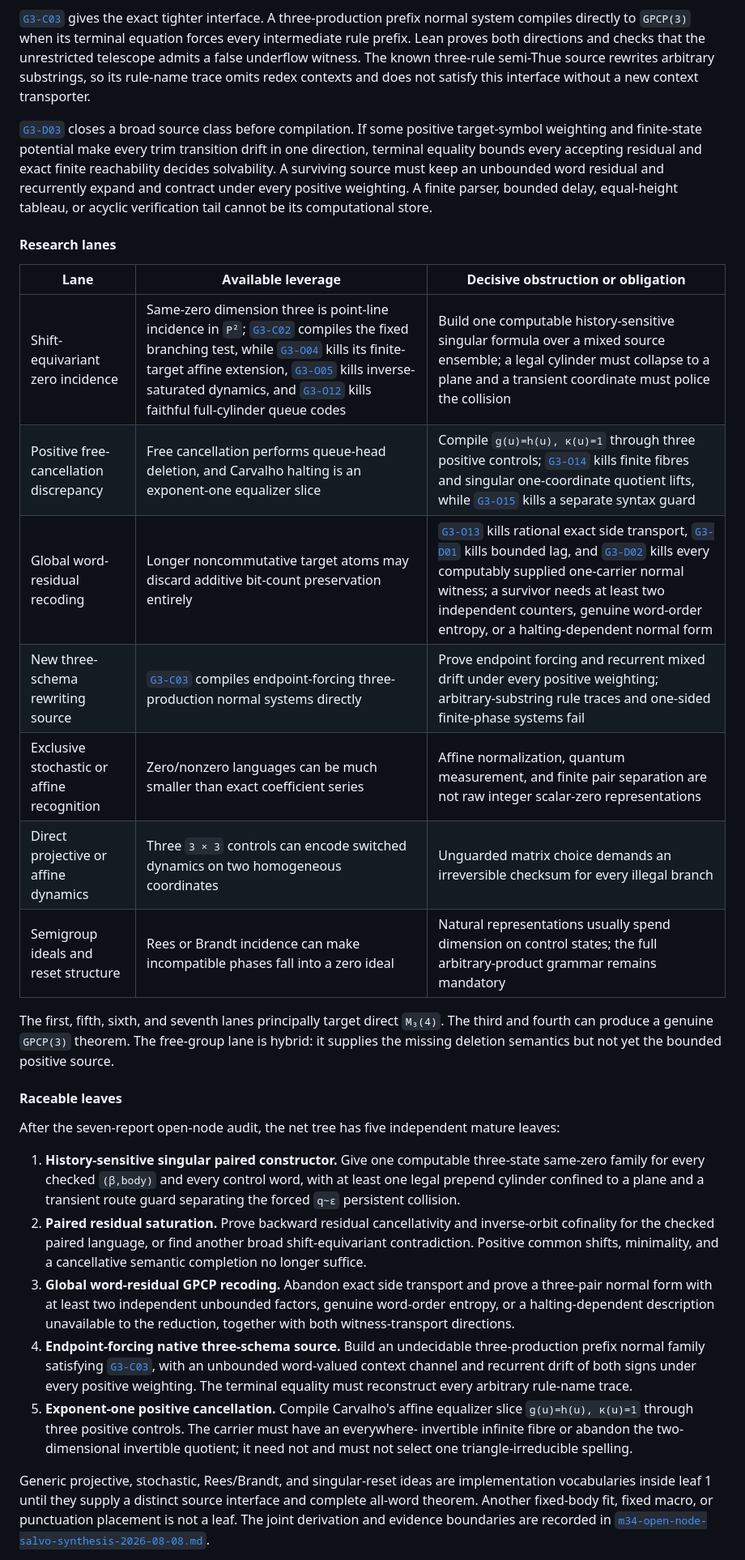
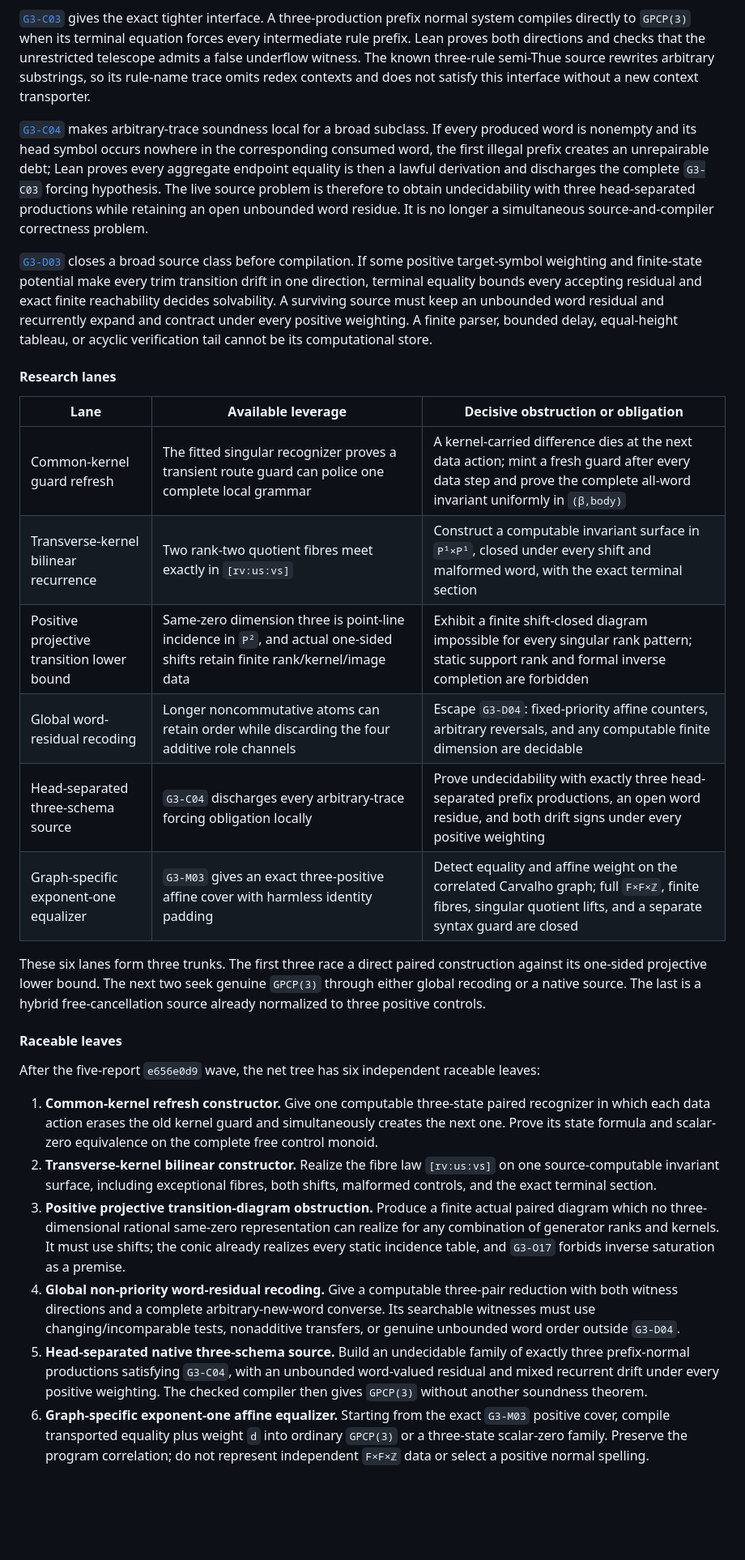
Before and after one commit to aoaoaoaoaoaoaoaoaoaoaoaoaoaoaoaoaoaoaoa/math, a Markdown page: FRONTIER.md, the part around one of its changes. Shown at 81% size. GitHub-like rendering; blank space fills up the shorter version.

Commit message:
recut m34 strategy after e656e0d9 wave

```diff
--- a/FRONTIER.md
+++ b/FRONTIER.md
@@ -673,6 +719,14 @@ unrestricted telescope admits a false underflow witness. The known three-rule se
 rewrites arbitrary substrings, so its rule-name trace omits redex contexts and does not satisfy
 this interface without a new context transporter.
 
+[`G3-C04`](SALVAGE.md#g3-c04-head-separated-endpoint-debt) makes arbitrary-trace soundness local
+for a broad subclass. If every produced word is nonempty and its head symbol occurs nowhere in
+the corresponding consumed word, the first illegal prefix creates an unrepairable debt; Lean
+proves every aggregate endpoint equality is then a lawful derivation and discharges the complete
+`G3-C03` forcing hypothesis. The live source problem is therefore to obtain undecidability with
+three head-separated productions while retaining an open unbounded word residue. It is no longer
+a simultaneous source-and-compiler correctness problem.
+
 [`G3-D03`](SALVAGE.md#g3-d03-one-sided-corrected-drift) closes a broad source class before
 compilation. If some positive target-symbol weighting and finite-state potential make every trim
 transition drift in one direction, terminal equality bounds every accepting residual and exact
@@ -684,45 +738,42 @@ delay, equal-height tableau, or acyclic verification tail cannot be its computat
 
 | Lane | Available leverage | Decisive obstruction or obligation |
 | --- | --- | --- |
-| Shift-equivariant zero incidence | Same-zero dimension three is point-line incidence in `P²`; [`G3-C02`](SALVAGE.md#g3-c02-fixed-bcbc-singular-recognizer) compiles the fixed branching test, while [`G3-O04`](SALVAGE.md#g3-o04-expanding-affine-history-no-go) kills its finite-target affine extension, [`G3-O05`](SALVAGE.md#g3-o05-cancellative-projective-state-tax) kills inverse-saturated dynamics, and [`G3-O12`](SALVAGE.md#g3-o12-positive-reset-dimension-tax) kills faithful full-cylinder queue codes | Build one computable history-sensitive singular formula over a mixed source ensemble; a legal cylinder must collapse to a plane and a transient coordinate must police the collision |
-| Positive free-cancellation discrepancy | Free cancellation performs queue-head deletion, and Carvalho halting is an exponent-one equalizer slice | Compile `g(u)=h(u), κ(u)=1` through three positive controls; [`G3-O14`](SALVAGE.md#g3-o14-positive-cancellation-spelling-dichotomy) kills finite fibres and singular one-coordinate quotient lifts, while [`G3-O15`](SALVAGE.md#g3-o15-triangle-normal-form-rank-six) kills a separate syntax guard |
-| Global word-residual recoding | Longer noncommutative target atoms may discard additive bit-count preservation entirely | [`G3-O13`](SALVAGE.md#g3-o13-rational-serializer-pumping) kills rational exact side transport, [`G3-D01`](SALVAGE.md#g3-d01-bounded-prefix-residuals) kills bounded lag, and [`G3-D02`](SALVAGE.md#g3-d02-virtually-cyclic-prefix-discrepancy) kills every computably supplied one-carrier normal witness; a survivor needs at least two independent counters, genuine word-order entropy, or a halting-dependent normal form |
-| New three-schema rewriting source | [`G3-C03`](SALVAGE.md#g3-c03-endpoint-prefix-compiler) compiles endpoint-forcing three-production normal systems directly | Prove endpoint forcing and recurrent mixed drift under every positive weighting; arbitrary-substring rule traces and one-sided finite-phase systems fail |
-| Exclusive stochastic or affine recognition | Zero/nonzero languages can be much smaller than exact coefficient series | Affine normalization, quantum measurement, and finite pair separation are not raw integer scalar-zero representations |
-| Direct projective or affine dynamics | Three `3 × 3` controls can encode switched dynamics on two homogeneous coordinates | Unguarded matrix choice demands an irreversible checksum for every illegal branch |
-| Semigroup ideals and reset structure | Rees or Brandt incidence can make incompatible phases fall into a zero ideal | Natural representations usually spend dimension on control states; the full arbitrary-product grammar remains mandatory |
-
-The first, fifth, sixth, and seventh lanes principally target direct `M₃(4)`. The third and
-fourth can produce a genuine `GPCP(3)` theorem. The free-group lane is hybrid:
-it supplies the missing deletion semantics but not yet the bounded positive source.
+| Common-kernel guard refresh | The fitted singular recognizer proves a transient route guard can police one complete local grammar | A kernel-carried difference dies at the next data action; mint a fresh guard after every data step and prove the complete all-word invariant uniformly in `(β,body)` |
+| Transverse-kernel bilinear recurrence | Two rank-two quotient fibres meet exactly in `[rv:us:vs]` | Construct a computable invariant surface in `P¹×P¹`, closed under every shift and malformed word, with the exact terminal section |
+| Positive projective transition lower bound | Same-zero dimension three is point-line incidence in `P²`, and actual one-sided shifts retain finite rank/kernel/image data | Exhibit a finite shift-closed diagram impossible for every singular rank pattern; static support rank and formal inverse completion are forbidden |
+| Global word-residual recoding | Longer noncommutative atoms can retain order while discarding the four additive role channels | Escape `G3-D04`: fixed-priority affine counters, arbitrary reversals, and any computable finite dimension are decidable |
+| Head-separated three-schema source | `G3-C04` discharges every arbitrary-trace forcing obligation locally | Prove undecidability with exactly three head-separated prefix productions, an open word residue, and both drift signs under every positive weighting |
+| Graph-specific exponent-one equalizer | `G3-M03` gives an exact three-positive affine cover with harmless identity padding | Detect equality and affine weight on the correlated Carvalho graph; full `F×F×ℤ`, finite fibres, singular quotient lifts, and a separate syntax guard are closed |
+
+These six lanes form three trunks. The first three race a direct paired construction against its
+one-sided projective lower bound. The next two seek genuine `GPCP(3)` through either global
+recoding or a native source. The last is a hybrid free-cancellation source already normalized to
+three positive controls.
 
 #### Raceable leaves
 
-After the seven-report open-node audit, the net tree has five independent mature leaves:
-
-1. **History-sensitive singular paired constructor.** Give one computable three-state same-zero
-   family for every checked `(β,body)` and every control word, with at least one legal prepend
-   cylinder confined to a plane and a transient route guard separating the forced `q∼ε`
-   persistent collision.
-2. **Paired residual saturation.** Prove backward residual cancellativity and inverse-orbit
-   cofinality for the checked paired language, or find another broad shift-equivariant
-   contradiction. Positive common shifts, minimality, and a cancellative semantic completion no
-   longer suffice.
-3. **Global word-residual GPCP recoding.** Abandon exact side transport and prove a
-   three-pair normal form with at least two independent unbounded factors, genuine word-order
-   entropy, or a halting-dependent description unavailable to the reduction, together with both
-   witness-transport directions.
-4. **Endpoint-forcing native three-schema source.** Build an undecidable three-production prefix
-   normal family satisfying [`G3-C03`](SALVAGE.md#g3-c03-endpoint-prefix-compiler), with an
-   unbounded word-valued context channel and recurrent drift of both signs under every positive
-   weighting. The terminal equality must reconstruct every arbitrary rule-name trace.
-5. **Exponent-one positive cancellation.** Compile Carvalho's affine equalizer slice
-   `g(u)=h(u), κ(u)=1` through three positive controls. The carrier must have an everywhere-
-   invertible infinite fibre or abandon the two-dimensional invertible quotient; it need not and
-   must not select one triangle-irreducible spelling.
-
-Generic projective, stochastic, Rees/Brandt, and singular-reset ideas are implementation
-vocabularies inside leaf 1 until they supply a distinct source interface and complete
-all-word theorem. Another fixed-body fit, fixed macro, or punctuation placement is not a leaf.
-The joint derivation and evidence boundaries are recorded in
-[`m34-open-node-salvo-synthesis-2026-08-08.md`](audits/m34-open-node-salvo-synthesis-2026-08-08.md).
+After the five-report `e656e0d9` wave, the net tree has six independent raceable leaves:
+
+1. **Common-kernel refresh constructor.** Give one computable three-state paired recognizer in
+   which each data action erases the old kernel guard and simultaneously creates the next one.
+   Prove its state formula and scalar-zero equivalence on the complete free control monoid.
+2. **Transverse-kernel bilinear constructor.** Realize the fibre law `[rv:us:vs]` on one
+   source-computable invariant surface, including exceptional fibres, both shifts, malformed
+   controls, and the exact terminal section.
+3. **Positive projective transition-diagram obstruction.** Produce a finite actual paired diagram
+   which no three-dimensional rational same-zero representation can realize for any combination
+   of generator ranks and kernels. It must use shifts; the conic already realizes every static
+   incidence table, and `G3-O17` forbids inverse saturation as a premise.
+4. **Global non-priority word-residual recoding.** Give a computable three-pair reduction with
+   both witness directions and a complete arbitrary-new-word converse. Its searchable witnesses
+   must use changing/incomparable tests, nonadditive transfers, or genuine unbounded word order
+   outside `G3-D04`.
+5. **Head-separated native three-schema source.** Build an undecidable family of exactly three
+   prefix-normal productions satisfying `G3-C04`, with an unbounded word-valued residual and
+   mixed recurrent drift under every positive weighting. The checked compiler then gives
+   `GPCP(3)` without another soundness theorem.
+6. **Graph-specific exponent-one affine equalizer.** Starting from the exact `G3-M03` positive
+   cover, compile transported equality plus weight `d` into ordinary `GPCP(3)` or a three-state
+   scalar-zero family. Preserve the program correlation; do not represent independent
+   `F×F×ℤ` data or select a positive normal spelling.
+
```
Also changed, not shown: other parts of FRONTIER.md (+88 -22 lines), audits/m34-wave-e656e0d9-synthesis-2026-08-10.md (added, +118 -0 lines).
